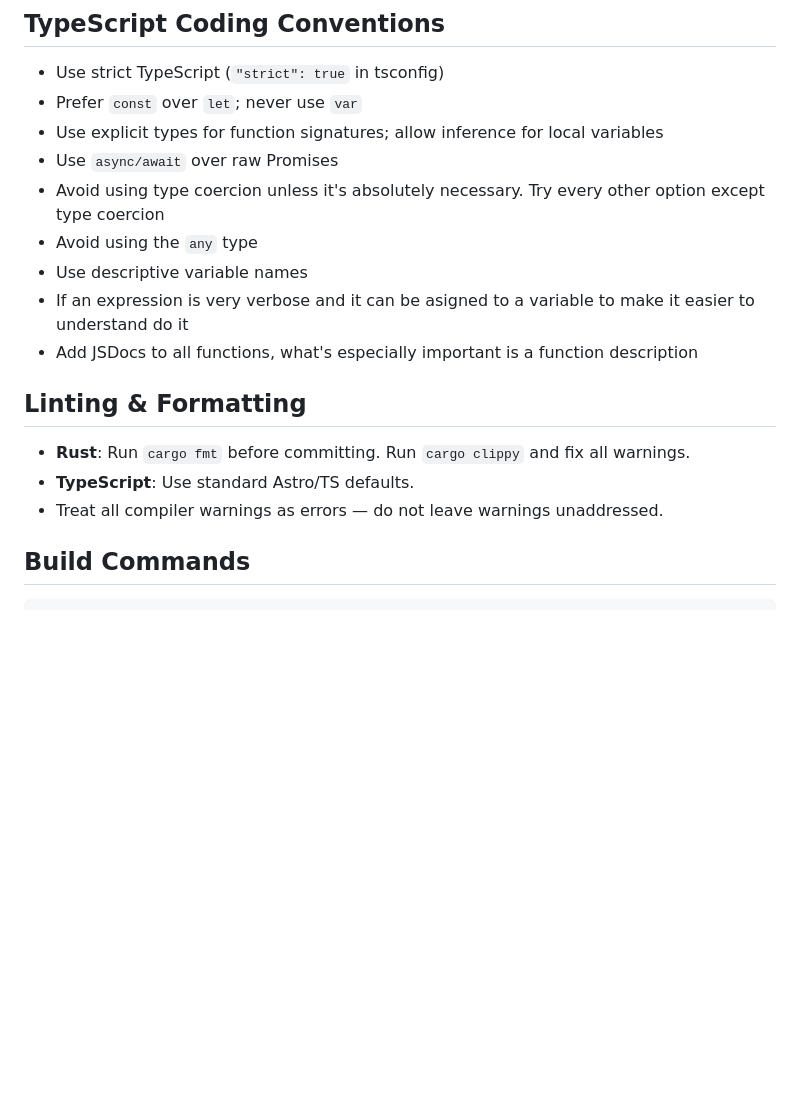
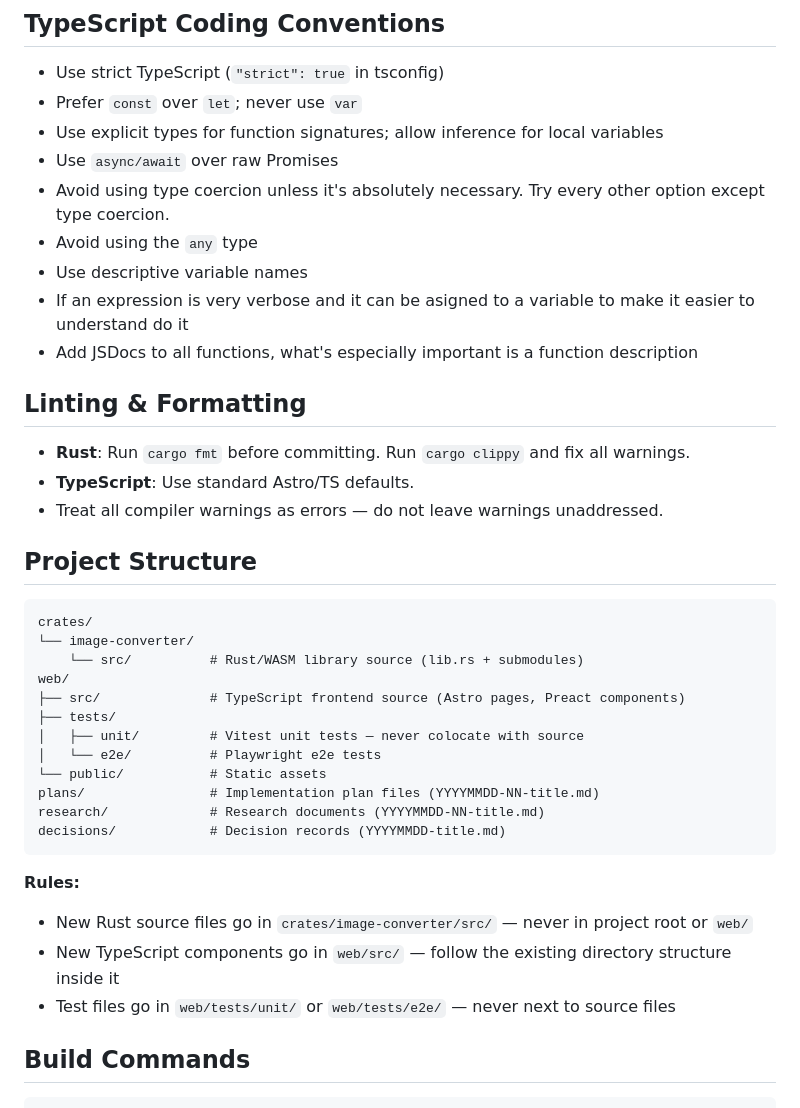
Before and after one commit to codeinaire/rust-image-tools, a Markdown page: CLAUDE.md, the part around the change. GitHub-like rendering; blank space fills up the shorter version.

Commit message:
update claude memory

````diff
--- a/CLAUDE.md
+++ b/CLAUDE.md
@@ -75,7 +75,7 @@ Client-side web app that converts images between formats using Rust compiled to
 - Prefer `const` over `let`; never use `var`
 - Use explicit types for function signatures; allow inference for local variables
 - Use `async/await` over raw Promises
-- Avoid using type coercion unless it's absolutely necessary. Try every other option except type coercion
+- Avoid using type coercion unless it's absolutely necessary. Try every other option except type coercion.
 - Avoid using the `any` type
 - Use descriptive variable names
 - If an expression is very verbose and it can be asigned to a variable to make it easier to understand do it
@@ -86,6 +86,29 @@ Client-side web app that converts images between formats using Rust compiled to
 - **Rust**: Run `cargo fmt` before committing. Run `cargo clippy` and fix all warnings.
 - **TypeScript**: Use standard Astro/TS defaults.
 - Treat all compiler warnings as errors — do not leave warnings unaddressed.
+
+## Project Structure
+
+```
+crates/
+└── image-converter/
+    └── src/          # Rust/WASM library source (lib.rs + submodules)
+web/
+├── src/              # TypeScript frontend source (Astro pages, Preact components)
+├── tests/
+│   ├── unit/         # Vitest unit tests — never colocate with source
+│   └── e2e/          # Playwright e2e tests
+└── public/           # Static assets
+plans/                # Implementation plan files (YYYYMMDD-NN-title.md)
+research/             # Research documents (YYYYMMDD-NN-title.md)
+decisions/            # Decision records (YYYYMMDD-title.md)
+```
+
+**Rules:**
+
+- New Rust source files go in `crates/image-converter/src/` — never in project root or `web/`
+- New TypeScript components go in `web/src/` — follow the existing directory structure inside it
+- Test files go in `web/tests/unit/` or `web/tests/e2e/` — never next to source files
 
 ## Build Commands
 
````
